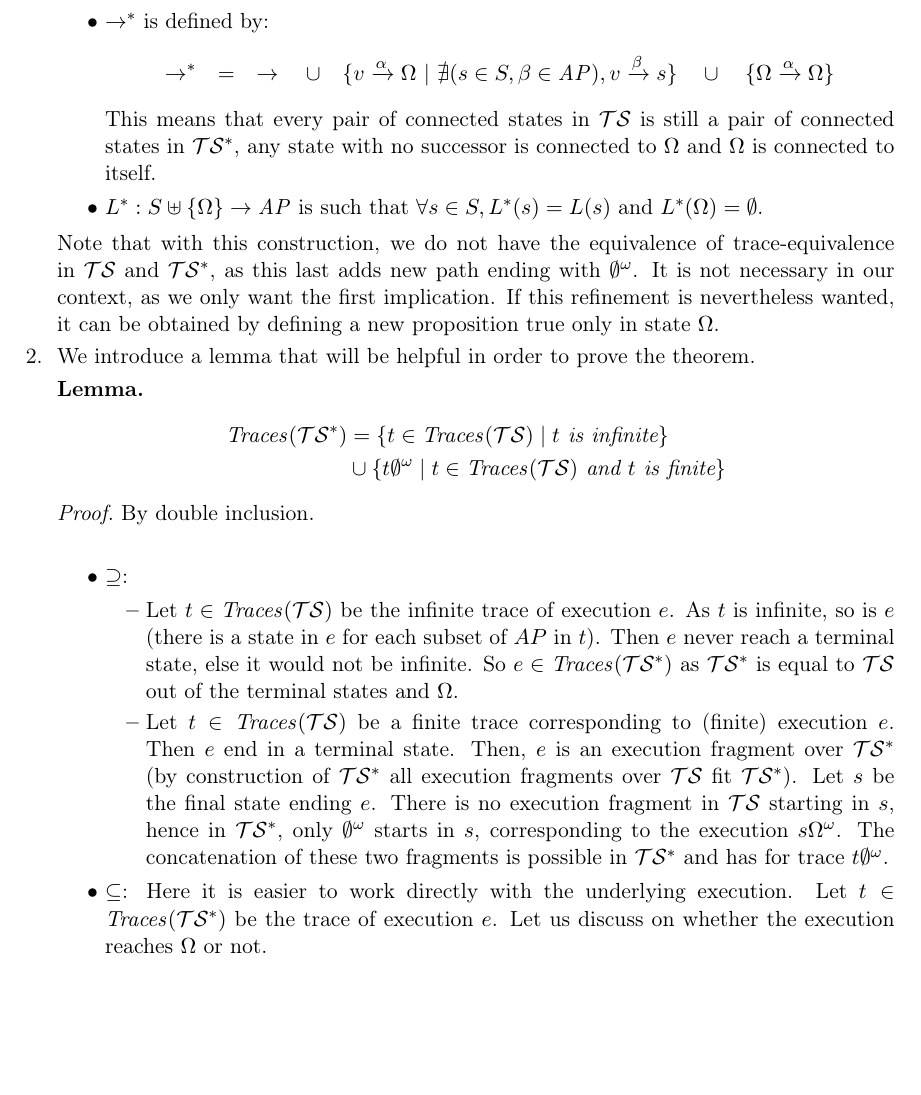
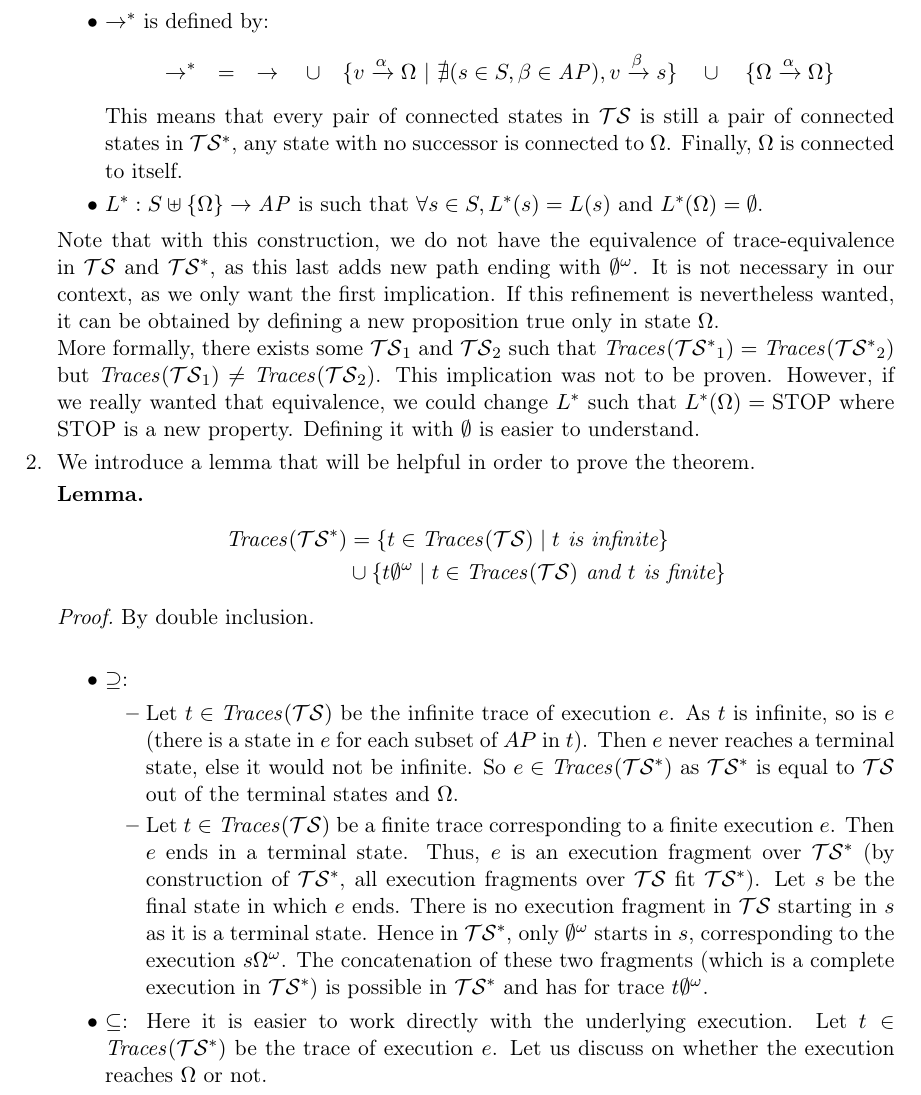
Before and after one commit to Aurele-Barriere/TD2-MVFA, a LaTeX document (correction.tex): part of page 2 of 6, cut so that both start at the same text, the shorter picture padded with empty space. Compiled offline with pdfLaTeX.

Commit message:
typos. adding details in exercise 2

```diff
--- a/correction.tex
+++ b/correction.tex
@@ -92,12 +92,16 @@ in which:
 	\item $\Omega$ is a new state and $\alpha$ a new action;
 	\item $\rightarrow^*$ is defined by:
 		$$\rightarrow^*\quad=\quad\rightarrow\quad\cup\quad\{v\xrightarrow{\alpha} \Omega~|~\nexists (s\in S, \beta\in\mathit{AP}), v\xrightarrow{\beta}s\}\quad\cup\quad\{\Omega\xrightarrow{\alpha}\Omega\}$$% there does not exist --> for all? Moreover, there's a problem with the spacing in this formula, I'll see if I can fix it later
-		This means that every pair of connected states in $\mathcal{TS}$ is still a pair of connected states in $\mathcal{TS^*}$, any state with no successor is connected to $\Omega$ and $\Omega$ is connected to itself.
+		This means that every pair of connected states in $\mathcal{TS}$ is still a pair of connected states in $\mathcal{TS^*}$, any state with no successor is connected to $\Omega$. Finally, $\Omega$ is connected to itself.
 	\item $L^* : S\uplus\{\Omega\} \to \mathit{AP}$ is such that $\forall s\in S,  L^*(s) = L(s)$ and $L^*(\Omega) = \emptyset$.
 \end{itemize}
 
 Note that with this construction, we do not have the equivalence of trace-equivalence in $\ts$ and $\tss$, as this last adds new path ending with $\emptyset^\omega$.
-It is not necessary in our context, as we only want the first implication. If this refinement is nevertheless wanted, it can be obtained by defining a new proposition true only in state $\Omega$. % I don't understand. Does this mean that the reverse transformation does not preserve trace-equivalence?
+It is not necessary in our context, as we only want the first implication. If this refinement is nevertheless wanted, it can be obtained by defining a new proposition true only in state $\Omega$.
+
+More formally, there exists some $\ts_1$ and $\ts_2$ such that $\traces(\tss_1)=\traces(\tss_2)$ but $\traces(\ts_1)\neq\traces(\ts_2)$. This implication was not to be proven. However, if we really wanted that equivalence, we could change $L^*$ such that $L^*(\Omega)=\text{STOP}$ where $\text{STOP}$ is a new property. Defining it with $\emptyset$ is easier to understand. % is it better now?
+
+% I don't understand. Does this mean that the reverse transformation does not preserve trace-equivalence?
 % If this is the case, there is two problems: 1/ it is not clear that we can define such a reverse transformation
 % 2/ even if this is the case, it is not obvious that it would not preserve trace-equivalence. need an example.
 % An example could be as follow: consider the ts 1 -> 2 -> 3 with L(1) = L(1) = {A} and L(3) = \emptyset, and the same with a loop on 3. The resulting non halting ts would both have a language of trace of {A}{A}(\emptyset)^\omega. Yet the trace languages of the 2 original ts are different.
@@ -116,10 +120,10 @@ We introduce a lemma that will be helpful in order to prove the theorem.
 	  \item \reflectbox{$\subseteq$}: % explain more? -> Proof proposal
 	  \begin{itemize}
 		  \item Let $t\in \traces(\ts)$ be the infinite trace of execution $e$. As $t$ is infinite, so is $e$ (there is a state in $e$ for each subset of $AP$ in $t$).
-		  Then $e$ never reach a terminal state, else it would not be infinite. So $e\in \traces(\tss)$ as $\tss$ is equal to $\ts$ out of the terminal states and $\Omega$.
-		  \item Let $t\in \traces(\ts)$ be a finite trace corresponding to (finite) execution $e$. Then $e$ end in a terminal state. Then, $e$ is an execution fragment over $\tss$
-		  (by construction of $\tss$ all execution fragments over $\ts$ fit $\tss$). Let $s$ be the final state ending $e$. There is no execution fragment in $\ts$ starting in $s$,
-		  hence in $\tss$, only $\emptyset^\omega$ starts in $s$, corresponding to the execution $s\Omega^\omega$. The concatenation of these two fragments is possible in $\tss$ and has for trace $t\emptyset^\omega$.
+		  Then $e$ never reaches a terminal state, else it would not be infinite. So $e\in \traces(\tss)$ as $\tss$ is equal to $\ts$ out of the terminal states and $\Omega$.
+		  \item Let $t\in \traces(\ts)$ be a finite trace corresponding to a finite execution $e$. Then $e$ ends in a terminal state. Thus, $e$ is an execution fragment over $\tss$
+		  (by construction of $\tss$, all execution fragments over $\ts$ fit $\tss$). Let $s$ be the final state in which $e$ ends. There is no execution fragment in $\ts$ starting in $s$ as it is a terminal state.
+		  Hence in $\tss$, only $\emptyset^\omega$ starts in $s$, corresponding to the execution $s\Omega^\omega$. The concatenation of these two fragments (which is a complete execution in $\tss$) is possible in $\tss$ and has for trace $t\emptyset^\omega$.
 	  \end{itemize}
 	  \item $\subseteq$: Here it is easier to work directly with the underlying execution.
 	  Let $t\in \traces(\tss)$ be the trace of execution $e$. Let us discuss on whether the execution reaches $\Omega$ or not.
```
Also changed, not shown: correction.tex (6 more changed lines).
